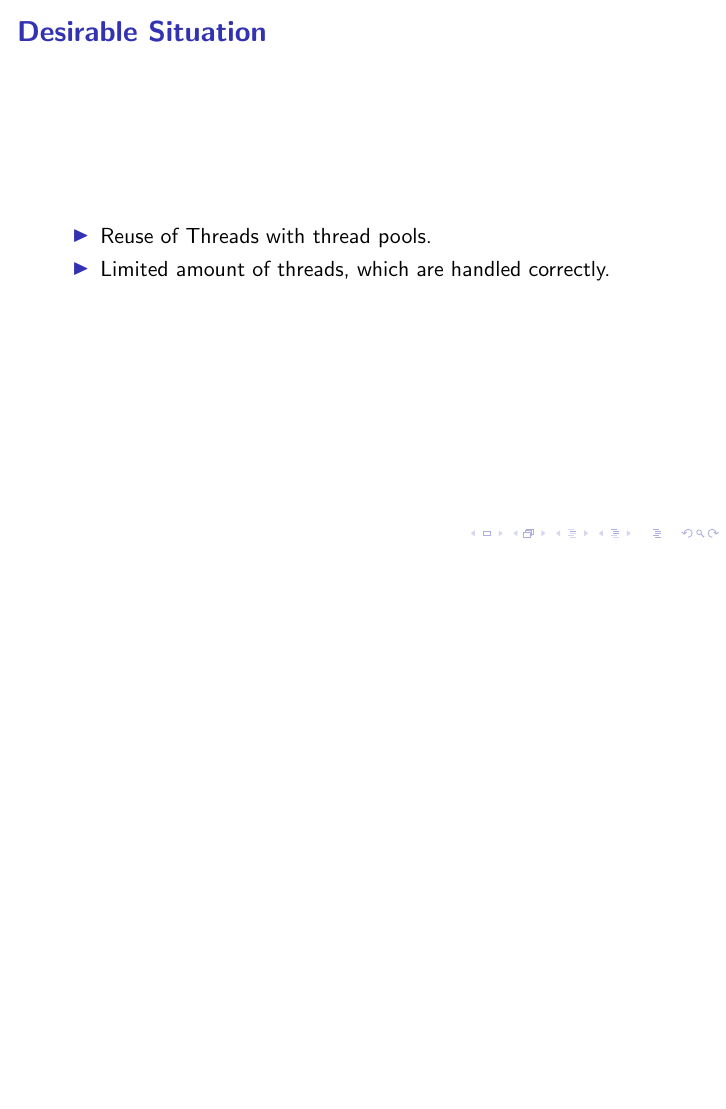
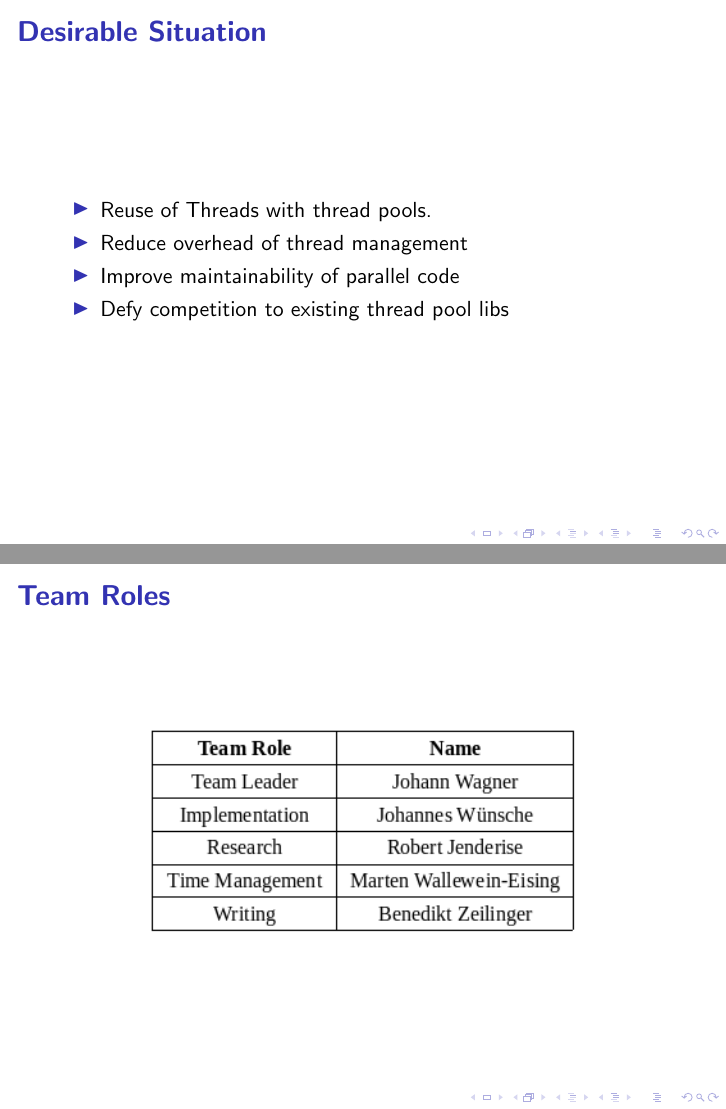
Before and after one commit to johannwagner/scientific-team-project, LaTeX slides (Presentations/Milestone1/presentation.tex): page 7 of 10 before the commit and pages 6 and 7 of 10 after it, the two joined at a grey line, the shorter picture padded with empty space. Compiled offline with pdfLaTeX; a LaTeX package or settings file that is missing is left out.

Commit message:
Reworked parts of presentation1

```diff
--- a/Presentations/Milestone1/presentation.tex
+++ b/Presentations/Milestone1/presentation.tex
@@ -69,14 +61,24 @@
 		\frametitle{Desirable Situation}
 		\begin{itemize}
 			\item Reuse of Threads with thread pools.
-			\item Limited amount of threads, which are handled correctly.
+			\item Reduce overhead of thread management
+			\item Improve maintainability of parallel code
+			\item Defy competition to existing thread pool libs
 		\end{itemize}
 	\end{frame}
 
 \section{Planning}
+
 \begin{frame}
-\frametitle{Schedule}
-\includegraphics[width=1.0\textwidth]{img/schedule.png}
+	\frametitle{Team Roles}
+	\begin{figure}
+		\includegraphics[width=0.7\linewidth]{img/TeamRoles}
+	\end{figure}
+\end{frame}
+
+\begin{frame}
+	\frametitle{Schedule}
+	\includegraphics[width=1.0\textwidth]{img/schedule.png}
 \end{frame}
 
 \section{Literature Research}
```
Also changed, not shown: Presentations/Milestone1/presentation.tex (12 more changed lines).
